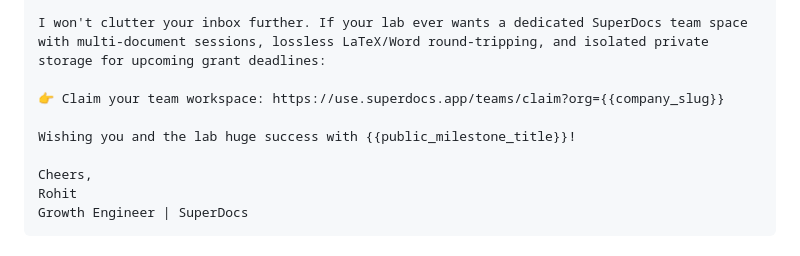
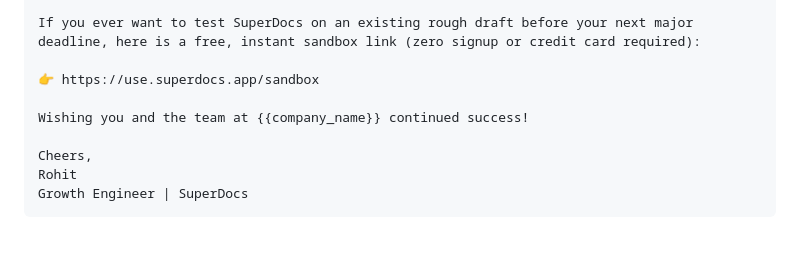
Before and after one commit to roohhh-7/doctask-rohit, a Markdown page: TASK-1-Growth-Machine/Cold_Email_Sequence.md, the part around one of its changes. Rendered like a GitHub page.

```diff
--- a/TASK-1-Growth-Machine/Cold_Email_Sequence.md
+++ b/TASK-1-Growth-Machine/Cold_Email_Sequence.md
@@ -77,9 +71,9 @@ I know you and the team at {{company_name}} are heads-down building.
 
-I won't clutter your inbox further. If your lab ever wants a dedicated SuperDocs team space with multi-document sessions, lossless LaTeX/Word round-tripping, and isolated private storage for upcoming grant deadlines:
+If you ever want to test SuperDocs on an existing rough draft before your next major deadline, here is a free, instant sandbox link (zero signup or credit card required):
 
-👉 Claim your team workspace: https://use.superdocs.app/teams/claim?org={{company_slug}}
+👉 https://use.superdocs.app/sandbox
 
-Wishing you and the lab huge success with {{public_milestone_title}}!
+Wishing you and the team at {{company_name}} continued success!
 
 Cheers,
 Rohit
```
Also changed, not shown: other parts of TASK-1-Growth-Machine/Cold_Email_Sequence.md (+23 -29 lines).
